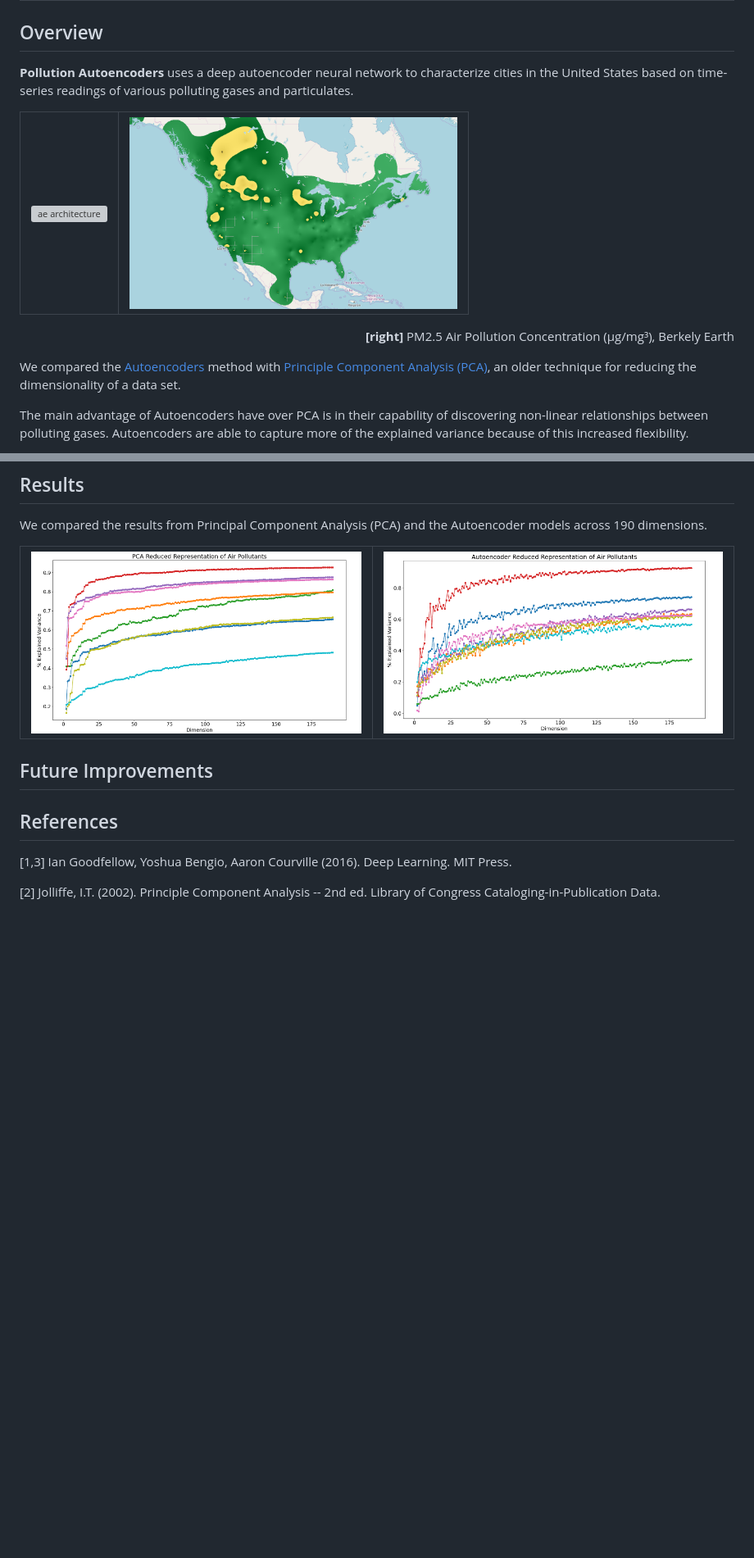
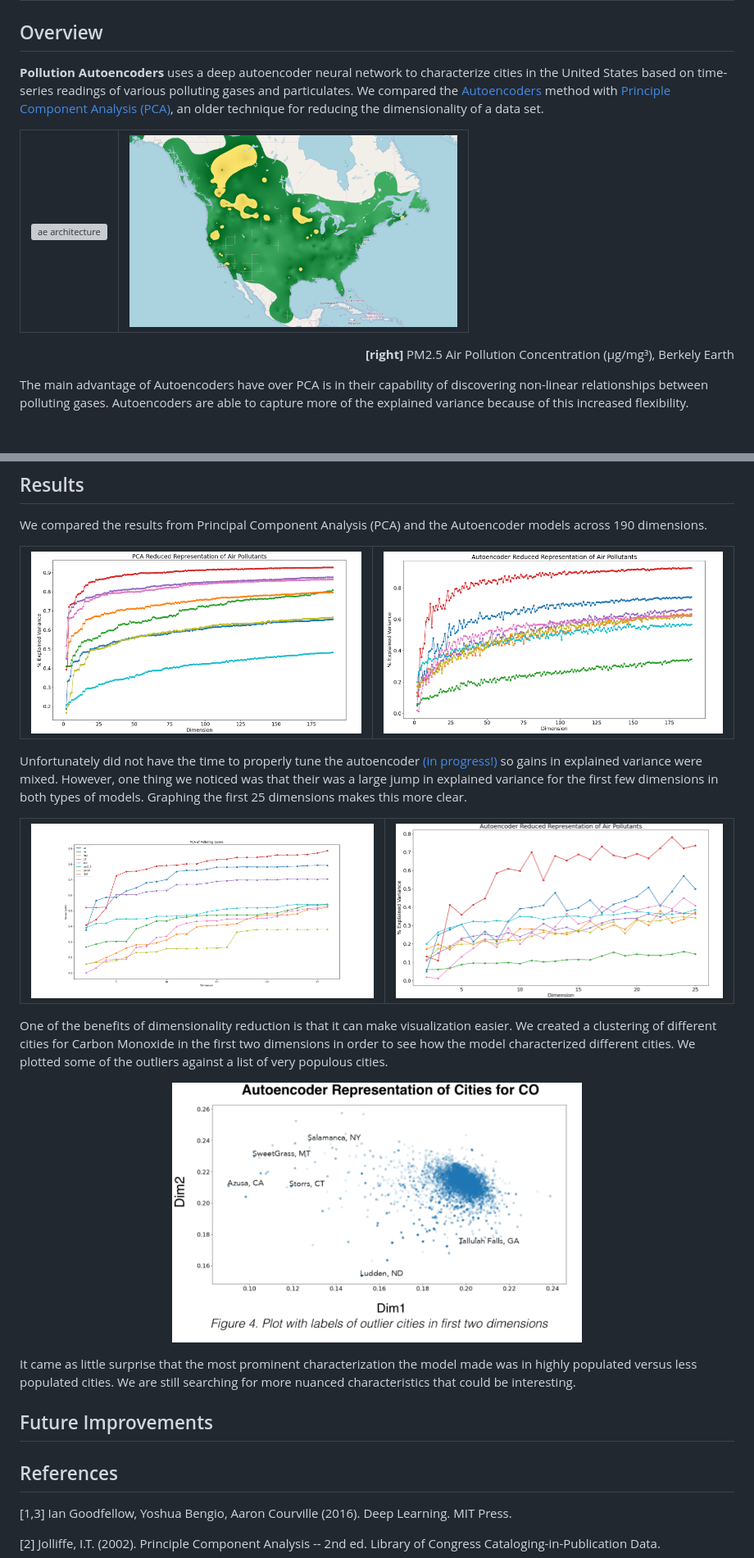
Before and after one commit to nshan651/Pollution-Autoencoders, a Markdown page: README.md, 2 parts joined by grey strips. Shown: that part at 82% size. Drawn GitHub-style; pictures changed too: images/ae_lineplot/ae_25_dims.png (added), images/pipeline/gifs/scatter.gif (added); blank space fills up the shorter version; grey boxes are pictures that could not be loaded.

```diff
--- a/README.md
+++ b/README.md
@@ -2,7 +2,7 @@
 
 ## Overview
 
-**Pollution Autoencoders** uses a deep autoencoder neural network to characterize cities in the United States based on time-series readings of various polluting gases and particulates.
+**Pollution Autoencoders** uses a deep autoencoder neural network to characterize cities in the United States based on time-series readings of various polluting gases and particulates. We compared the [Autoencoders](https://www.deeplearningbook.org/contents/autoencoders.html) method with [Principle Component Analysis (PCA)](https://www.sartorius.com/en/knowledge/science-snippets/what-is-principal-component-analysis-pca-and-how-it-is-used-507186), an older technique for reducing the dimensionality of a data set.
 
 <table align=center><tr>
 <td><img src=images/pipeline/pollution_graphic.jpg alt="ae architecture" width=400px height=200px ></td></td>
@@ -11,7 +11,7 @@
 <p align=right style="font-size:8px"> <b>[right]</b> PM2.5 Air Pollution Concentration (μg/mg³), Berkely Earth
 </p>
 
-We compared the [Autoencoders](https://www.deeplearningbook.org/contents/autoencoders.html) method with [Principle Component Analysis (PCA)](https://www.sartorius.com/en/knowledge/science-snippets/what-is-principal-component-analysis-pca-and-how-it-is-used-507186), an older technique for reducing the dimensionality of a data set.
+
 
 The main advantage of Autoencoders have over PCA is in their capability of discovering non-linear relationships between polluting gases. Autoencoders are able to capture more of the explained variance because of this increased flexibility.
 
@@ -77,5 +77,19 @@ We compared the results from Principal Component Analysis (PCA) and the Autoenco
 </tr></table>
 
+Unfortunately did not have the time to properly tune the autoencoder [(in progress!)](#future-improvements) so gains in explained variance were mixed. However, one thing we noticed was that their was a large jump in explained variance for the first few dimensions in both types of models. Graphing the first 25 dimensions makes this more clear.
+
+<table align=center><tr>
+<td> <img src="images/pca_lineplot/pca_25_dims.png" alt="pca_linegraph" style="width: 300px; height: 175px"/> </td>
+<td> <img src="images/ae_lineplot/ae_25_dims.png" alt="ae_linegraph" style="width: 300px; height: 175px"/> </td>
+</tr></table>
+
+One of the benefits of dimensionality reduction is that it can make visualization easier. We created a clustering of different cities for Carbon Monoxide in the first two dimensions in order to see how the model characterized different cities. We plotted some of the outliers against a list of very populous cities.
+
+<p align="center">
+  <img src="images/pipeline/gifs/scatter.gif" alt="Pipeline" width=500px height=300px>
+</p>
+
+It came as little surprise that the most prominent characterization the model made was in highly populated versus less populated cities. We are still searching for more nuanced characteristics that could be interesting.
 
 
 ## Future Improvements
```
Also changed, not shown: other parts of README.md (+3 -3 lines).
